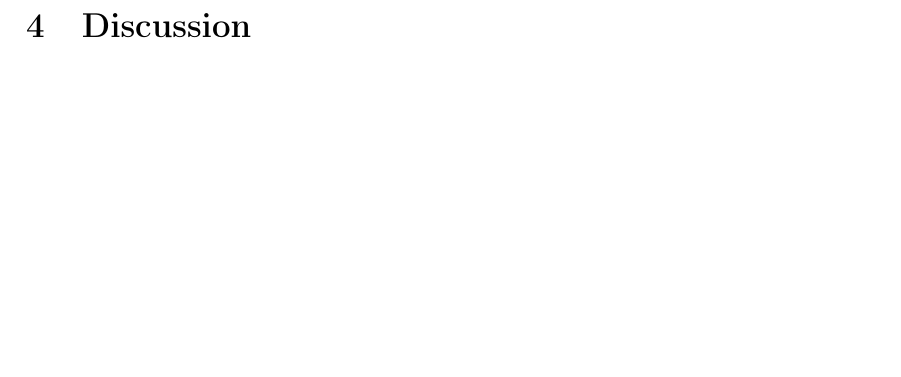
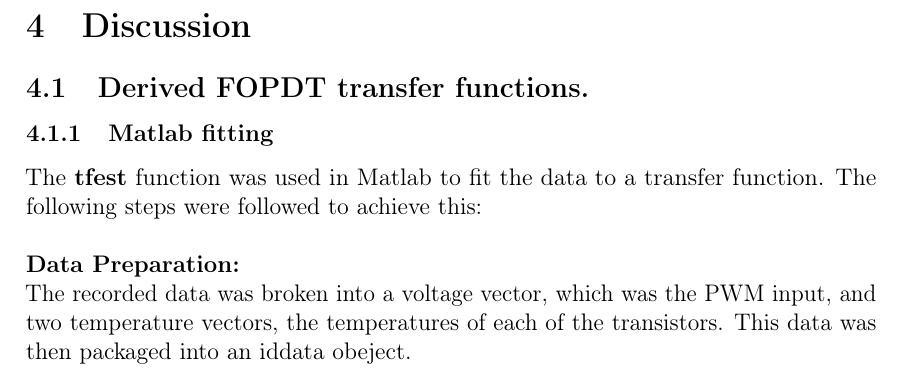
Before and after one commit to nelisClaasen/EBB-Pracs, a LaTeX document (Prac-1-Report/report.tex, which reads Prac-1-Report/Content/discussion.tex): part of page 11 of 13, cut so that both start at the same text, the shorter picture padded with empty space. Compiled offline with pdfLaTeX.

```diff
--- a/Prac-1-Report/Content/discussion.tex
+++ b/Prac-1-Report/Content/discussion.tex
@@ -1 +1,10 @@
 \section{Discussion}
+\subsection{Derived FOPDT transfer functions.}
+\subsubsection{Matlab fitting}
+The \textbf{tfest} function was used in Matlab to fit the data to a transfer function. The following steps were followed to achieve this:
+\\
+\\
+\textbf{Data Preparation:}
+\\
+The recorded data was broken into a voltage vector, which was the PWM input, and two temperature vectors,
+the temperatures of each of the transistors. This data was then packaged into an iddata obeject.
```
Also changed, not shown: Matlab_Code/tfest/PWM1Step_Compare.pdf, Matlab_Code/tfest/PWM1Step_TestData.pdf (added), Matlab_Code/tfest/PWM2Step_Compare.pdf, Matlab_Code/tfest/PWM2Step_TestData.pdf (added), Prac-1-Report/report.pdf, 1 other file.
